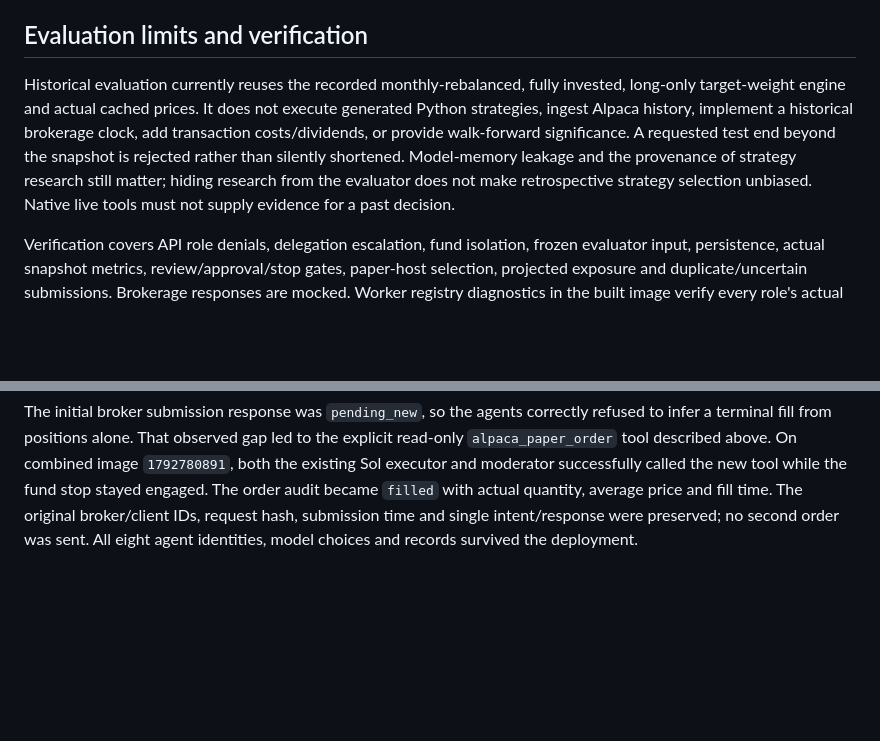
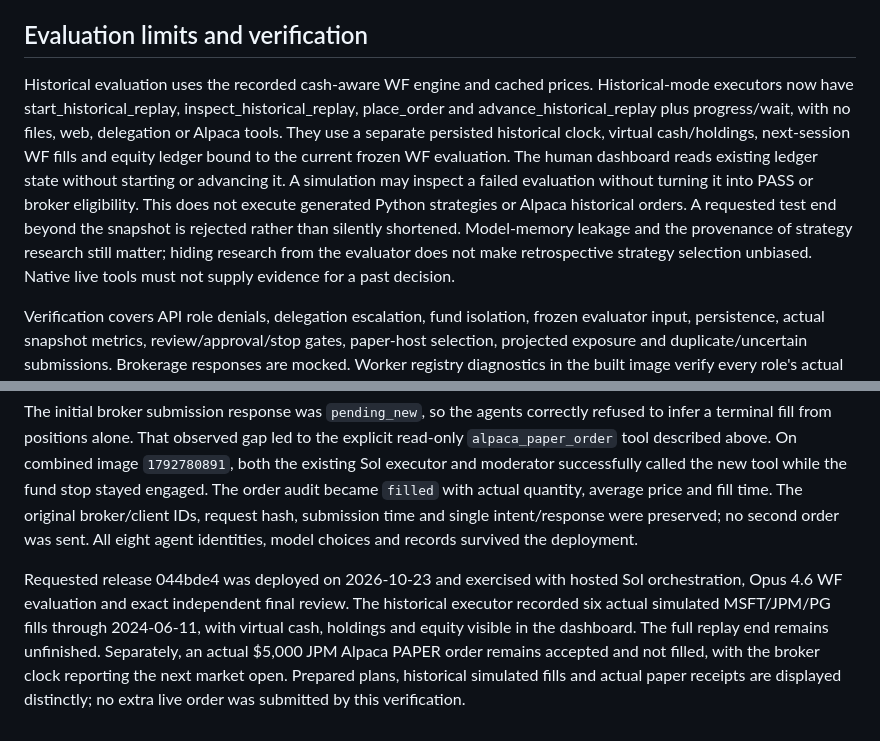
Before and after one commit to mayank-jain632/aws-ai-hackathon, a Markdown page: docs/agent-roles.md, 2 parts joined by grey strips. Rendered like a GitHub page; blank space fills up the shorter version.

```diff
--- a/docs/agent-roles.md
+++ b/docs/agent-roles.md
@@ -51,7 +51,7 @@ The adapter uses the configured shared paper account, not independent brokerage
 
 ## Evaluation limits and verification
 
-Historical evaluation currently reuses the recorded monthly-rebalanced, fully invested, long-only target-weight engine and actual cached prices. It does not execute generated Python strategies, ingest Alpaca history, implement a historical brokerage clock, add transaction costs/dividends, or provide walk-forward significance. A requested test end beyond the snapshot is rejected rather than silently shortened. Model-memory leakage and the provenance of strategy research still matter; hiding research from the evaluator does not make retrospective strategy selection unbiased. Native live tools must not supply evidence for a past decision.
+Historical evaluation uses the recorded cash-aware WF engine and cached prices. Historical-mode executors now have start_historical_replay, inspect_historical_replay, place_order and advance_historical_replay plus progress/wait, with no files, web, delegation or Alpaca tools. They use a separate persisted historical clock, virtual cash/holdings, next-session WF fills and equity ledger bound to the current frozen WF evaluation. The human dashboard reads existing ledger state without starting or advancing it. A simulation may inspect a failed evaluation without turning it into PASS or broker eligibility. This does not execute generated Python strategies or Alpaca historical orders. A requested test end beyond the snapshot is rejected rather than silently shortened. Model-memory leakage and the provenance of strategy research still matter; hiding research from the evaluator does not make retrospective strategy selection unbiased. Native live tools must not supply evidence for a past decision.
 
 Verification covers API role denials, delegation escalation, fund isolation, frozen evaluator input, persistence, actual snapshot metrics, review/approval/stop gates, paper-host selection, projected exposure and duplicate/uncertain submissions. Brokerage responses are mocked. Worker registry diagnostics in the built image verify every role's actual tools without a model call:
 
@@ -87,3 +87,6 @@ On 2026-10-23, deployed source `96b9d19` / image `1792779772` completed an eight
 The human then explicitly approved exactly one $1 AAPL PAPER buy. The test fund's order caps became $1 and one order per day; performance thresholds and weights stayed unchanged. Opus 4.6 reran the frozen strategy under the new policy hash, human approval was recorded, and Sol delegated one submission to its existing executor and inspection/stop to its moderator. Alpaca's read-only order lookup confirmed `filled`; the moderator engaged the fund stop. No extra order, sell or cancellation was performed. Account positions are shared across funds; their dashboard valuation remains separate from broker reconciliation.
 
 The initial broker submission response was `pending_new`, so the agents correctly refused to infer a terminal fill from positions alone. That observed gap led to the explicit read-only `alpaca_paper_order` tool described above. On combined image `1792780891`, both the existing Sol executor and moderator successfully called the new tool while the fund stop stayed engaged. The order audit became `filled` with actual quantity, average price and fill time. The original broker/client IDs, request hash, submission time and single intent/response were preserved; no second order was sent. All eight agent identities, model choices and records survived the deployment.
+
+
+Requested release 044bde4 was deployed on 2026-10-23 and exercised with hosted Sol orchestration, Opus 4.6 WF evaluation and exact independent final review. The historical executor recorded six actual simulated MSFT/JPM/PG fills through 2024-06-11, with virtual cash, holdings and equity visible in the dashboard. The full replay end remains unfinished. Separately, an actual $5,000 JPM Alpaca PAPER order remains accepted and not filled, with the broker clock reporting the next market open. Prepared plans, historical simulated fills and actual paper receipts are displayed distinctly; no extra live order was submitted by this verification.
```
Also changed, not shown: AGENTS.md (+1 -1 lines), hub/status/kushagra.md (+6 -0 lines).
